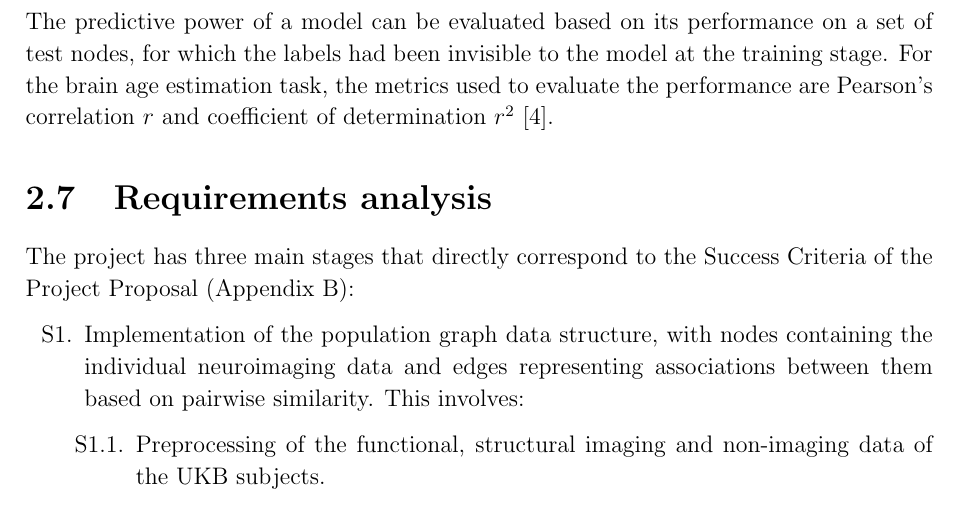
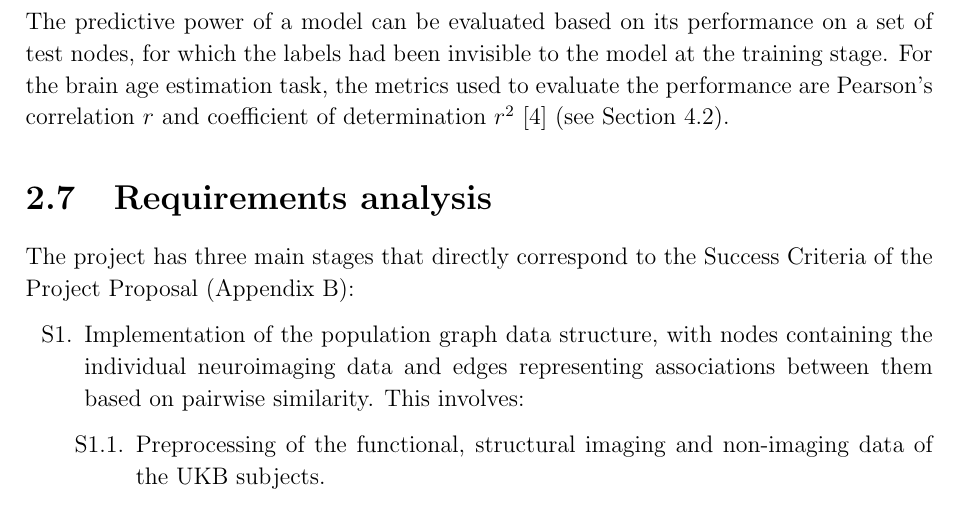
Before and after one commit to kamilest/cst-ii-dissertation, a LaTeX thesis (dissertation/dissertation.tex, which reads dissertation/chapters/preparation.tex): part of page 21 of 65, cut so that both start at the same text. Compiled offline with pdfLaTeX.

Commit message:
Reference to Evaluation when first presenting standard metrics.

```diff
--- a/dissertation/chapters/preparation.tex
+++ b/dissertation/chapters/preparation.tex
@@ -370,7 +370,7 @@ or averaged if GAT is the final ($L$-th) layer of the network:
 
 For node label prediction tasks such as brain age estimation, the population graphs are trained in a \textit{semi-supervised} manner: while the entire dataset (every node and edge) is included in the graph, only a subset of the nodes is labelled, with the goal being to learn the labels for the remaining nodes~\cite{kipf2017semi}. At each training step (epoch), the feedback from nodes with available labels is used to update the parameters for the entire graph, which could be seen as information being ``propagated'' from a labelled node to the neighbours that are similar to it (as defined by the similarity metric). After the model is trained, every node in the population graph has a prediction for its label.
 
-The predictive power of a model can be evaluated based on its performance on a set of test nodes, for which the labels had been invisible to the model at the training stage. For the brain age estimation task, the metrics used to evaluate the performance are Pearson's correlation $r$ and coefficient of determination $r^2$~\cite{niu2019improved}.
+The predictive power of a model can be evaluated based on its performance on a set of test nodes, for which the labels had been invisible to the model at the training stage. For the brain age estimation task, the metrics used to evaluate the performance are Pearson's correlation $r$ and coefficient of determination $r^2$~\cite{niu2019improved} (see Section~\ref{section:evaluation-metrics}).
 
 
 % TODO \textit{an illustration of the graph with marked training and validation nodes with visible labels and how the training happens on those followed by how the graph is evaluated on the test nodes where the parameters were updated but the labels never seen} – maybe include in GCN/GAT sections instead?
```
